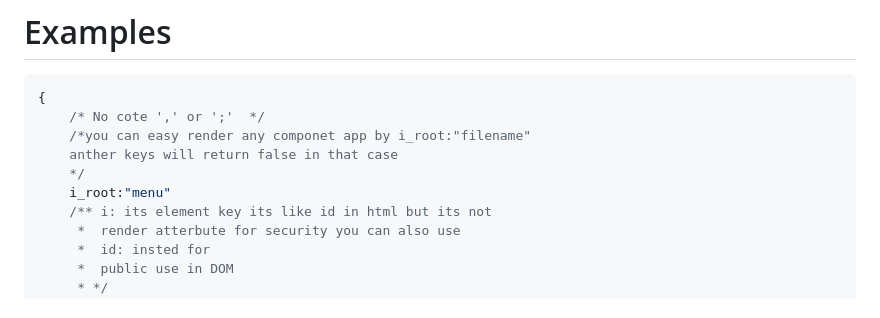
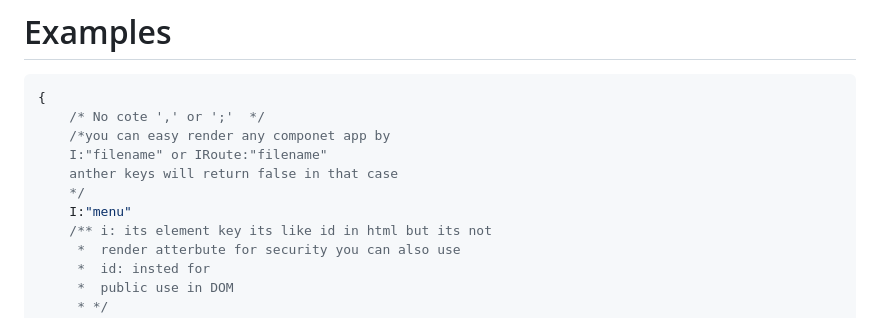
Before and after one commit to MohamedMamdouhMorsi/i-app, a Markdown page: README.md, the part around the change. Drawn GitHub-style.

Commit message:
update readme to I: key

````diff
--- a/README.md
+++ b/README.md
@@ -83,10 +83,11 @@ The structure of the file is similar to a Jison file or a JavaScript object. You
 ``` javascript
 {
     /* No cote ',' or ';'  */
-    /*you can easy render any componet app by i_root:"filename"
+    /*you can easy render any componet app by
+    I:"filename" or IRoute:"filename"
     anther keys will return false in that case
     */
-    i_root:"menu"
+    I:"menu"
     /** i: its element key its like id in html but its not
      *  render atterbute for security you can also use
      *  id: insted for
````
